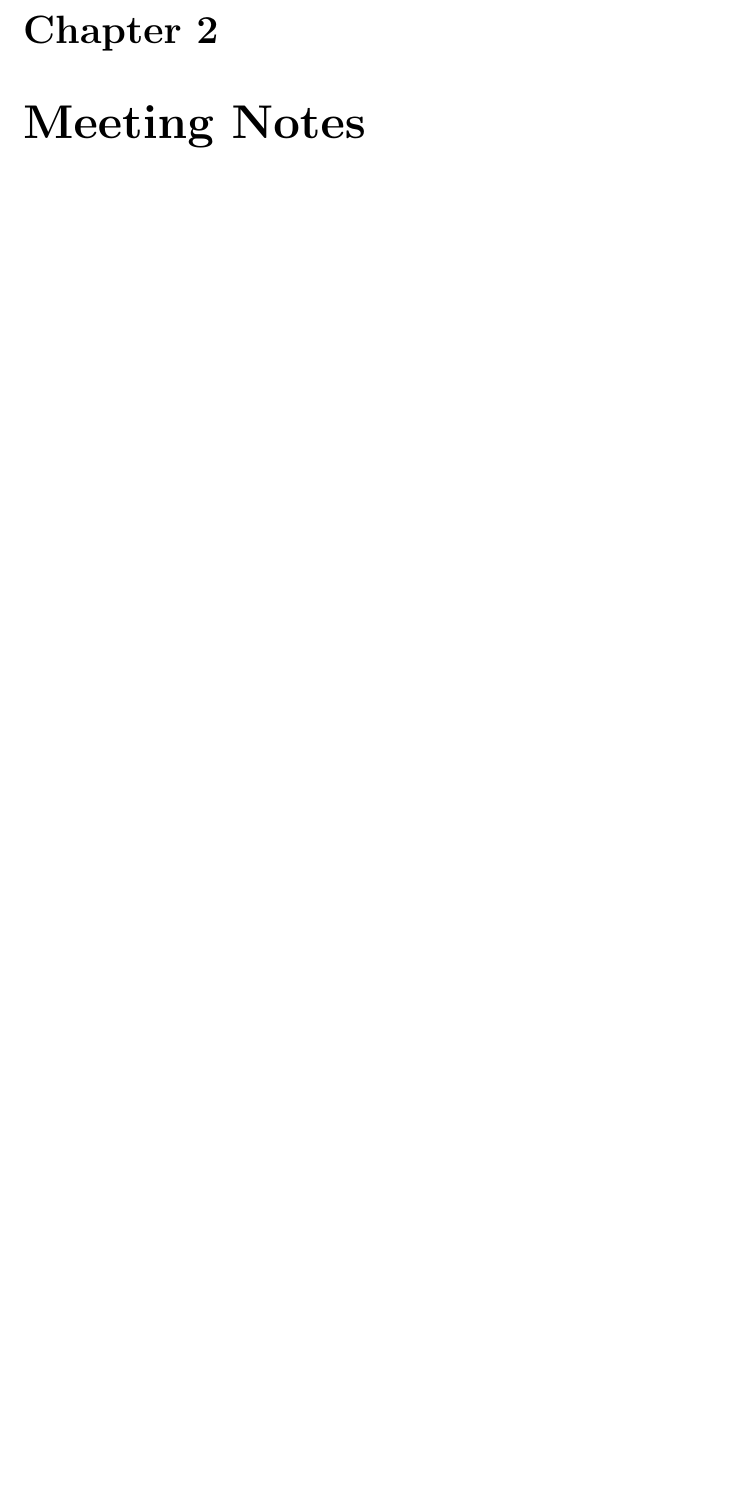
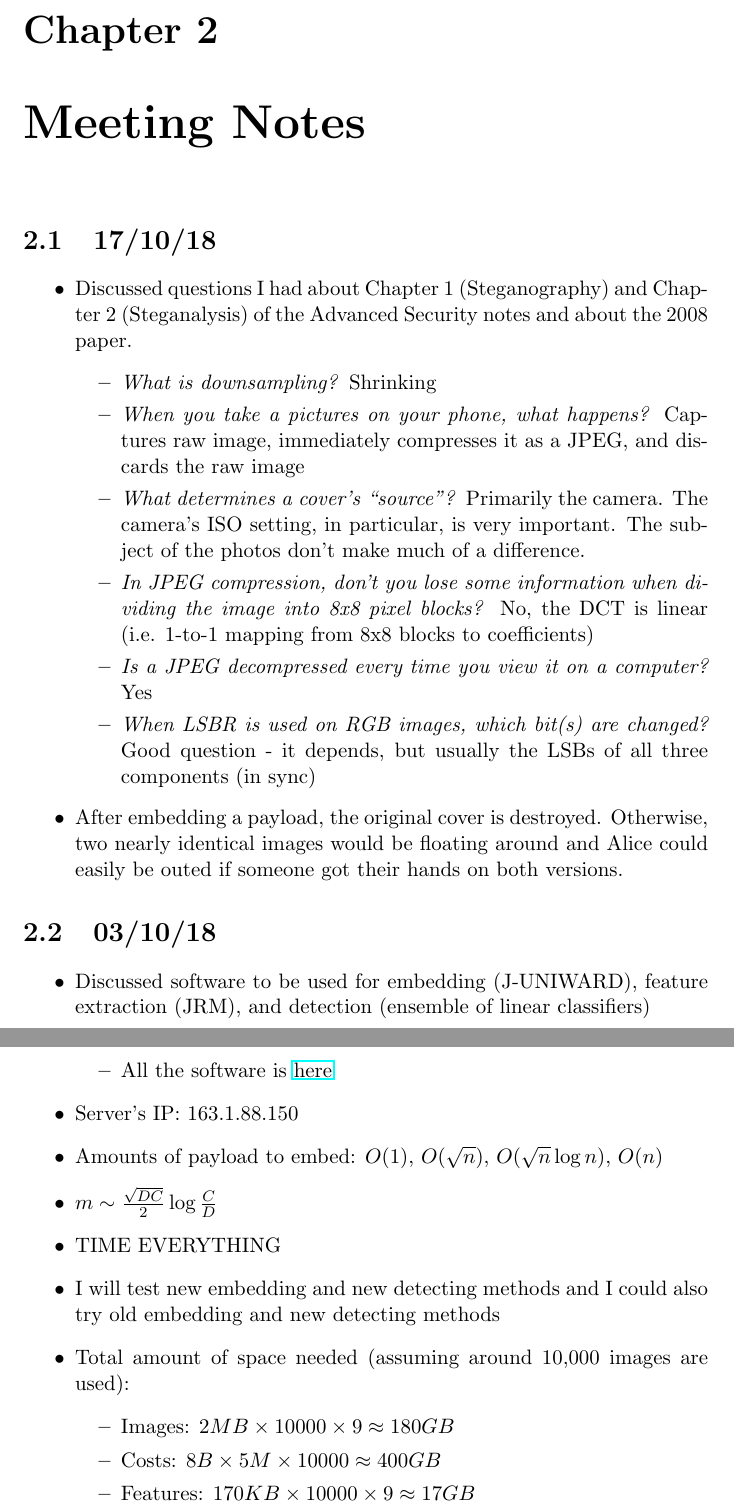
Before and after one commit to cvlasov/sqrt-law, a LaTeX document (notes/project-notes.tex): part of page 4 of 4 before the commit and two parts of pages 4 and 5 of 5 after it, the two joined at a grey line, cut so that both start at the same text, the shorter picture padded with empty space. Compiled offline with pdfLaTeX.

Commit message:
Add notes from meetings on 03/10/18 and 17/10/18

```diff
--- a/notes/project-notes.tex
+++ b/notes/project-notes.tex
@@ -20,5 +20,58 @@
 \chapter{Meeting Notes}
 
 
+\section{17/10/18}
+
+\begin{itemize}
+
+\item Discussed questions I had about Chapter 1 (Steganography) and Chapter 2 (Steganalysis) of the Advanced Security notes and about the 2008 paper.
+  \begin{itemize}
+
+  \item \textit{What is downsampling?} Shrinking
+
+  \item \textit{When you take a pictures on your phone, what happens?} Captures raw image, immediately compresses it as a JPEG, and discards the raw image
+
+  \item \textit{What determines a cover's ``source''?} Primarily the camera. The camera's ISO setting, in particular, is very important. The subject of the photos don't make much of a difference.
+
+  \item \textit{In JPEG compression, don't you lose some information when dividing the image into 8x8 pixel blocks?} No, the DCT is linear (i.e. 1-to-1 mapping from 8x8 blocks to coefficients)
+
+  \item \textit{Is a JPEG decompressed every time you view it on a computer?} Yes
+
+  \item \textit{When LSBR is used on RGB images, which bit(s) are changed?} Good question - it depends, but usually the LSBs of all three components (in sync)
+
+  \end{itemize}
+
+\item After embedding a payload, the original cover is destroyed. Otherwise, two nearly identical images would be floating around and Alice could easily be outed if someone got their hands on both versions.
+
+\end{itemize}
+
+
+\section{03/10/18}
+
+\begin{itemize}
+
+\item Discussed software to be used for embedding (J-UNIWARD), feature extraction (JRM), and detection (ensemble of linear classifiers)
+  \begin{itemize}
+  \item All the software is \href{http://dde.binghamton.edu/download/stego_algorithms/}{here}
+  \end{itemize}
+
+\item Server's IP: 163.1.88.150
+
+\item Amounts of payload to embed: $O(1)$, $O(\sqrt{n})$, $O(\sqrt{n} \log n)$, $O(n)$
+
+\item $m \sim \frac{\sqrt{DC}}{2} \log \frac{C}{D}$
+
+\item TIME EVERYTHING
+
+\item I will test new embedding and new detecting methods and I could also try old embedding and new detecting methods
+
+\item Total amount of space needed (assuming around 10,000 images are used):
+  \begin{itemize}
+  \item Images: $2MB \times 10000 \times 9 \approx 180GB$
+  \item Costs: $8B \times 5M \times 10000 \approx 400 GB$
+  \item Features: $170KB \times 10000 \times 9 \approx 17GB$
+  \end{itemize}
+
+\end{itemize}
 
 \end{document}
```
Also changed, not shown: notes/project-notes.pdf.
